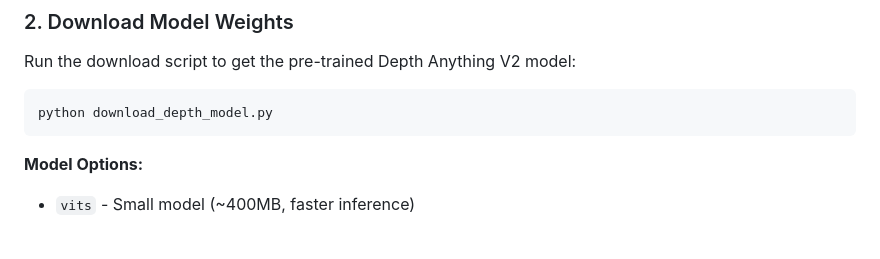
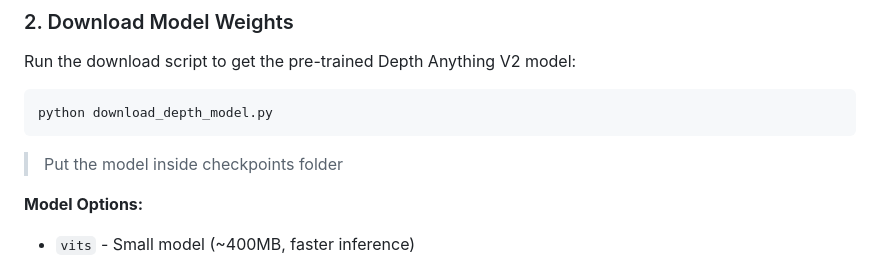
Before and after one commit to tzhenyu/nautilus-controller, a Markdown page: DEPTH_INTEGRATION_GUIDE.md, the part around the change. Rendered like a GitHub page; blank space fills up the shorter version.

Commit message:
checkpoints folder

````diff
--- a/DEPTH_INTEGRATION_GUIDE.md
+++ b/DEPTH_INTEGRATION_GUIDE.md
@@ -23,6 +23,7 @@ Run the download script to get the pre-trained Depth Anything V2 model:
 ```bash
 python download_depth_model.py
 ```
+> Put the model inside checkpoints folder
 
 **Model Options:**
 - `vits` - Small model (~400MB, faster inference)
````
